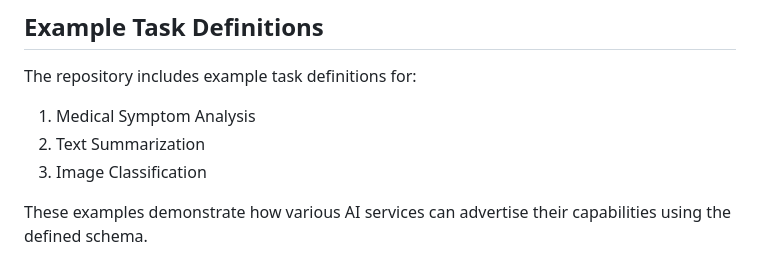
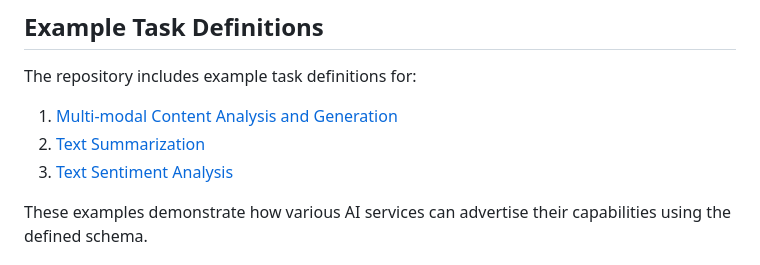
Before and after one commit to MuhammadYossry/a8s-agents-go, a Markdown page: README.md, the part around the change printed below. GitHub-like rendering.

Commit message:
Update README.md to add task example links and readme photo

```diff
--- a/README.md
+++ b/README.md
@@ -93,9 +95,9 @@ The system uses a comprehensive schema for defining AI tasks. Here's a simplifie
 
 The repository includes example task definitions for:
 
-1. Medical Symptom Analysis
-2. Text Summarization
-3. Image Classification
+1. [Multi-modal Content Analysis and Generation](examples/tasks/multi_modal_content_analysis.json)
+2. [Text Summarization](examples/tasks/text_summarization.json)
+3. [Text Sentiment Analysis](examples/tasks/sentiment_analysis.json)
 
 These examples demonstrate how various AI services can advertise their capabilities using the defined schema.
 
```
Also changed, not shown: other parts of README.md (+2 -0 lines).
